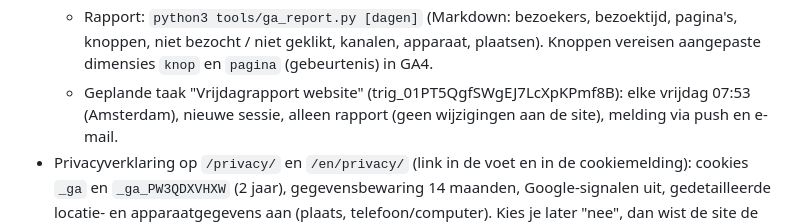
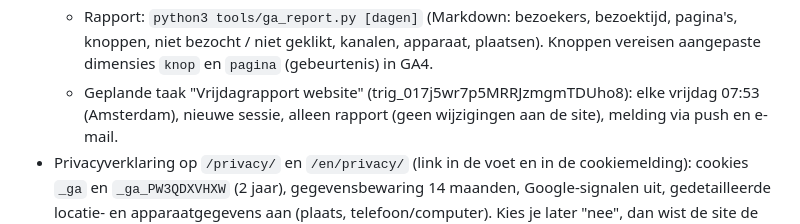
Before and after one commit to warreninmotion/Warreninmotion-website, a Markdown page: CLAUDE.md, the part around the change. GitHub-like rendering.

Commit message:
CLAUDE.md: nieuw taak-ID Vrijdagrapport website (opnieuw aangemaakt 22-10, alleen push)
Co-Authored-By: Claude Opus 5.5 <noreply@anthropic.com>
Claude-Session: https://claude.ai/code/session_012wpjPMeMyLhW1LXxC6b6VU

```diff
--- a/CLAUDE.md
+++ b/CLAUDE.md
@@ -197,7 +197,7 @@ Afleiden van `data.js`:
     (scope analytics.readonly; de proxy zet het token erbij), nooit in chat of repo.
   - Rapport: `python3 tools/ga_report.py [dagen]` (Markdown: bezoekers, bezoektijd, pagina's, knoppen, niet bezocht /
     niet geklikt, kanalen, apparaat, plaatsen). Knoppen vereisen aangepaste dimensies `knop` en `pagina` (gebeurtenis) in GA4.
-  - Geplande taak "Vrijdagrapport website" (trig_01PT5QgfSWgEJ7LcXpKPmf8B): elke vrijdag 07:53 (Amsterdam), nieuwe sessie,
+  - Geplande taak "Vrijdagrapport website" (trig_017j5wr7p5MRRJzmgmTDUho8): elke vrijdag 07:53 (Amsterdam), nieuwe sessie,
     alleen rapport (geen wijzigingen aan de site), melding via push en e-mail.
 - Privacyverklaring op `/privacy/` en `/en/privacy/` (link in de voet en in de cookiemelding): cookies `_ga` en
   `_ga_PW3QDXVHXW` (2 jaar), gegevensbewaring 14 maanden, Google-signalen uit, gedetailleerde locatie- en apparaatgegevens aan (plaats, telefoon/computer). Kies je later "nee", dan wist de site
```
